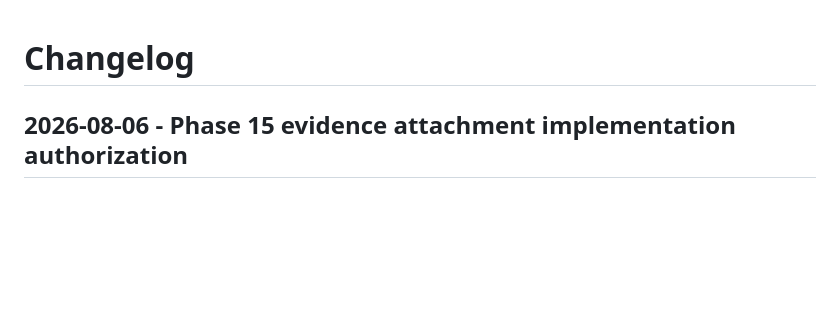
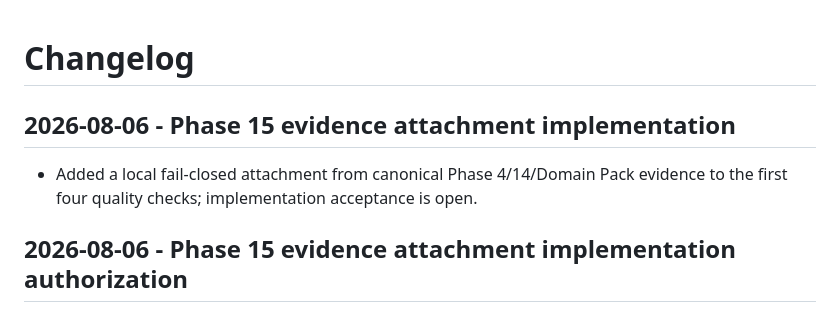
Before and after one commit to UgurcanGursen/narracut, a Markdown page: docs/CHANGELOG.md, the part around the change. Drawn GitHub-style; blank space fills up the shorter version.

Commit message:
docs: reconcile phase 15 evidence attachment

```diff
--- a/docs/CHANGELOG.md
+++ b/docs/CHANGELOG.md
@@ -1,4 +1,9 @@
 # Changelog
+
+## 2026-08-06 - Phase 15 evidence attachment implementation
+
+- Added a local fail-closed attachment from canonical Phase 4/14/Domain Pack
+  evidence to the first four quality checks; implementation acceptance is open.
 
 ## 2026-08-06 - Phase 15 evidence attachment implementation authorization
 
```
Also changed, not shown: docs/CURRENT_STATE.md (+4 -0 lines), docs/NEXT_ACTIONS.md (+4 -5 lines).
